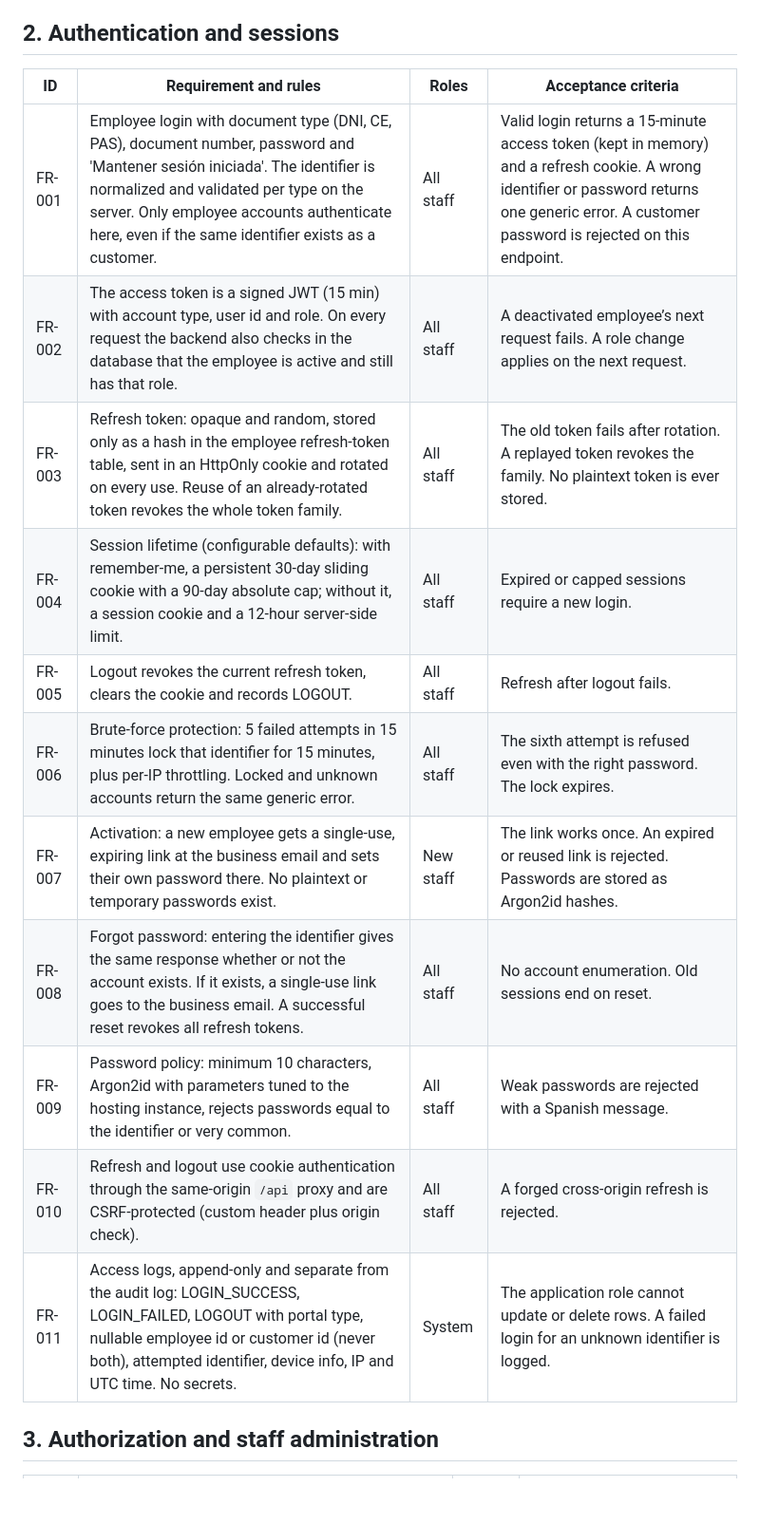
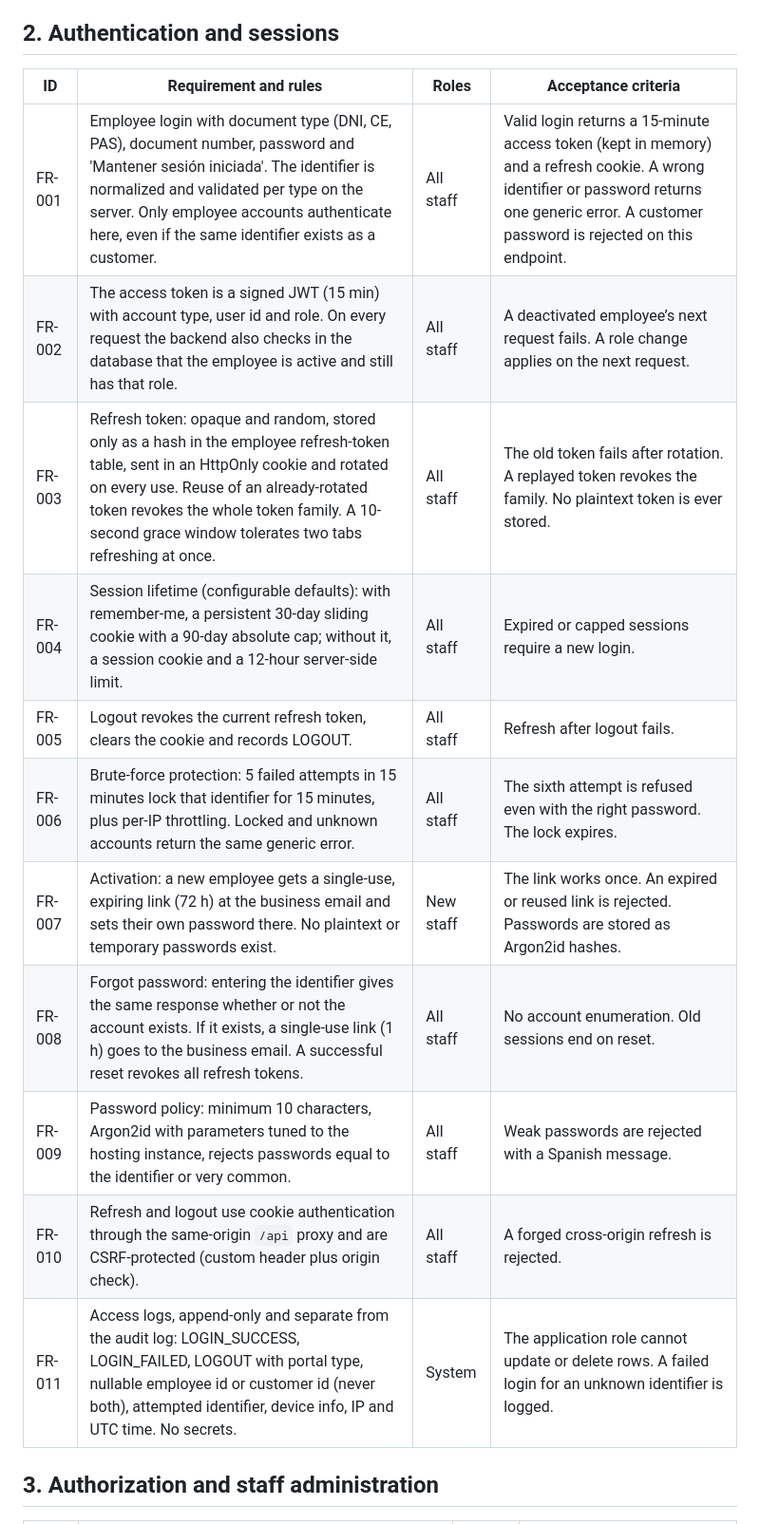
Before and after one commit to luisalejandrordc/EndoTrack, a Markdown page: docs/phase-1/requirements-catalog.md, the part around one of its changes. Shown at 95% size. Rendered like a GitHub page; blank space fills up the shorter version.

```diff
--- a/docs/phase-1/requirements-catalog.md
+++ b/docs/phase-1/requirements-catalog.md
@@ -12,19 +12,19 @@ Every authorization rule is enforced on the backend. Every acceptance criterion
 
 ## 2. Authentication and sessions
 
-| ID     | Requirement and rules                                                                                                                                                                                                                                                      | Roles     | Acceptance criteria                                                                                                                                                                             |
-| ------ | -------------------------------------------------------------------------------------------------------------------------------------------------------------------------------------------------------------------------------------------------------------------------- | --------- | ----------------------------------------------------------------------------------------------------------------------------------------------------------------------------------------------- |
-| FR-001 | Employee login with document type (DNI, CE, PAS), document number, password and 'Mantener sesión iniciada'. The identifier is normalized and validated per type on the server. Only employee accounts authenticate here, even if the same identifier exists as a customer. | All staff | Valid login returns a 15-minute access token (kept in memory) and a refresh cookie. A wrong identifier or password returns one generic error. A customer password is rejected on this endpoint. |
-| FR-002 | The access token is a signed JWT (15 min) with account type, user id and role. On every request the backend also checks in the database that the employee is active and still has that role.                                                                               | All staff | A deactivated employee’s next request fails. A role change applies on the next request.                                                                                                         |
-| FR-003 | Refresh token: opaque and random, stored only as a hash in the employee refresh-token table, sent in an HttpOnly cookie and rotated on every use. Reuse of an already-rotated token revokes the whole token family.                                                        | All staff | The old token fails after rotation. A replayed token revokes the family. No plaintext token is ever stored.                                                                                     |
-| FR-004 | Session lifetime (configurable defaults): with remember-me, a persistent 30-day sliding cookie with a 90-day absolute cap; without it, a session cookie and a 12-hour server-side limit.                                                                                   | All staff | Expired or capped sessions require a new login.                                                                                                                                                 |
-| FR-005 | Logout revokes the current refresh token, clears the cookie and records LOGOUT.                                                                                                                                                                                            | All staff | Refresh after logout fails.                                                                                                                                                                     |
-| FR-006 | Brute-force protection: 5 failed attempts in 15 minutes lock that identifier for 15 minutes, plus per-IP throttling. Locked and unknown accounts return the same generic error.                                                                                            | All staff | The sixth attempt is refused even with the right password. The lock expires.                                                                                                                    |
-| FR-007 | Activation: a new employee gets a single-use, expiring link at the business email and sets their own password there. No plaintext or temporary passwords exist.                                                                                                            | New staff | The link works once. An expired or reused link is rejected. Passwords are stored as Argon2id hashes.                                                                                            |
-| FR-008 | Forgot password: entering the identifier gives the same response whether or not the account exists. If it exists, a single-use link goes to the business email. A successful reset revokes all refresh tokens.                                                             | All staff | No account enumeration. Old sessions end on reset.                                                                                                                                              |
-| FR-009 | Password policy: minimum 10 characters, Argon2id with parameters tuned to the hosting instance, rejects passwords equal to the identifier or very common.                                                                                                                  | All staff | Weak passwords are rejected with a Spanish message.                                                                                                                                             |
-| FR-010 | Refresh and logout use cookie authentication through the same-origin `/api` proxy and are CSRF-protected (custom header plus origin check).                                                                                                                                | All staff | A forged cross-origin refresh is rejected.                                                                                                                                                      |
-| FR-011 | Access logs, append-only and separate from the audit log: LOGIN_SUCCESS, LOGIN_FAILED, LOGOUT with portal type, nullable employee id or customer id (never both), attempted identifier, device info, IP and UTC time. No secrets.                                          | System    | The application role cannot update or delete rows. A failed login for an unknown identifier is logged.                                                                                          |
+| ID     | Requirement and rules                                                                                                                                                                                                                                                               | Roles     | Acceptance criteria                                                                                                                                                                             |
+| ------ | ----------------------------------------------------------------------------------------------------------------------------------------------------------------------------------------------------------------------------------------------------------------------------------- | --------- | ----------------------------------------------------------------------------------------------------------------------------------------------------------------------------------------------- |
+| FR-001 | Employee login with document type (DNI, CE, PAS), document number, password and 'Mantener sesión iniciada'. The identifier is normalized and validated per type on the server. Only employee accounts authenticate here, even if the same identifier exists as a customer.          | All staff | Valid login returns a 15-minute access token (kept in memory) and a refresh cookie. A wrong identifier or password returns one generic error. A customer password is rejected on this endpoint. |
+| FR-002 | The access token is a signed JWT (15 min) with account type, user id and role. On every request the backend also checks in the database that the employee is active and still has that role.                                                                                        | All staff | A deactivated employee’s next request fails. A role change applies on the next request.                                                                                                         |
+| FR-003 | Refresh token: opaque and random, stored only as a hash in the employee refresh-token table, sent in an HttpOnly cookie and rotated on every use. Reuse of an already-rotated token revokes the whole token family. A 10-second grace window tolerates two tabs refreshing at once. | All staff | The old token fails after rotation. A replayed token revokes the family. No plaintext token is ever stored.                                                                                     |
+| FR-004 | Session lifetime (configurable defaults): with remember-me, a persistent 30-day sliding cookie with a 90-day absolute cap; without it, a session cookie and a 12-hour server-side limit.                                                                                            | All staff | Expired or capped sessions require a new login.                                                                                                                                                 |
+| FR-005 | Logout revokes the current refresh token, clears the cookie and records LOGOUT.                                                                                                                                                                                                     | All staff | Refresh after logout fails.                                                                                                                                                                     |
+| FR-006 | Brute-force protection: 5 failed attempts in 15 minutes lock that identifier for 15 minutes, plus per-IP throttling. Locked and unknown accounts return the same generic error.                                                                                                     | All staff | The sixth attempt is refused even with the right password. The lock expires.                                                                                                                    |
+| FR-007 | Activation: a new employee gets a single-use, expiring link (72 h) at the business email and sets their own password there. No plaintext or temporary passwords exist.                                                                                                              | New staff | The link works once. An expired or reused link is rejected. Passwords are stored as Argon2id hashes.                                                                                            |
+| FR-008 | Forgot password: entering the identifier gives the same response whether or not the account exists. If it exists, a single-use link (1 h) goes to the business email. A successful reset revokes all refresh tokens.                                                                | All staff | No account enumeration. Old sessions end on reset.                                                                                                                                              |
+| FR-009 | Password policy: minimum 10 characters, Argon2id with parameters tuned to the hosting instance, rejects passwords equal to the identifier or very common.                                                                                                                           | All staff | Weak passwords are rejected with a Spanish message.                                                                                                                                             |
+| FR-010 | Refresh and logout use cookie authentication through the same-origin `/api` proxy and are CSRF-protected (custom header plus origin check).                                                                                                                                         | All staff | A forged cross-origin refresh is rejected.                                                                                                                                                      |
+| FR-011 | Access logs, append-only and separate from the audit log: LOGIN_SUCCESS, LOGIN_FAILED, LOGOUT with portal type, nullable employee id or customer id (never both), attempted identifier, device info, IP and UTC time. No secrets.                                                   | System    | The application role cannot update or delete rows. A failed login for an unknown identifier is logged.                                                                                          |
 
 ## 3. Authorization and staff administration
 
```
Also changed, not shown: other parts of docs/phase-1/requirements-catalog.md (+9 -19 lines).
